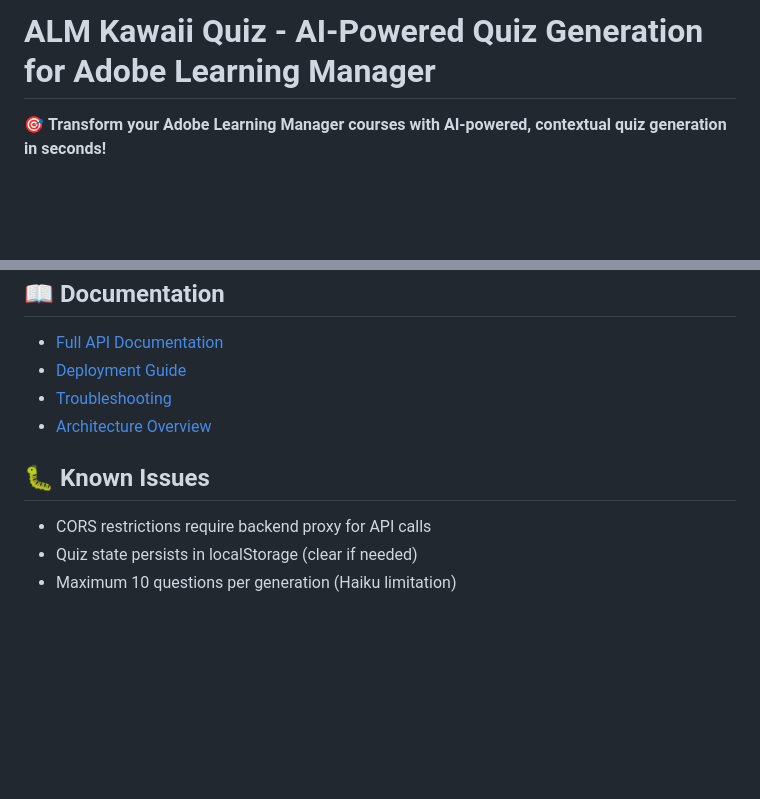
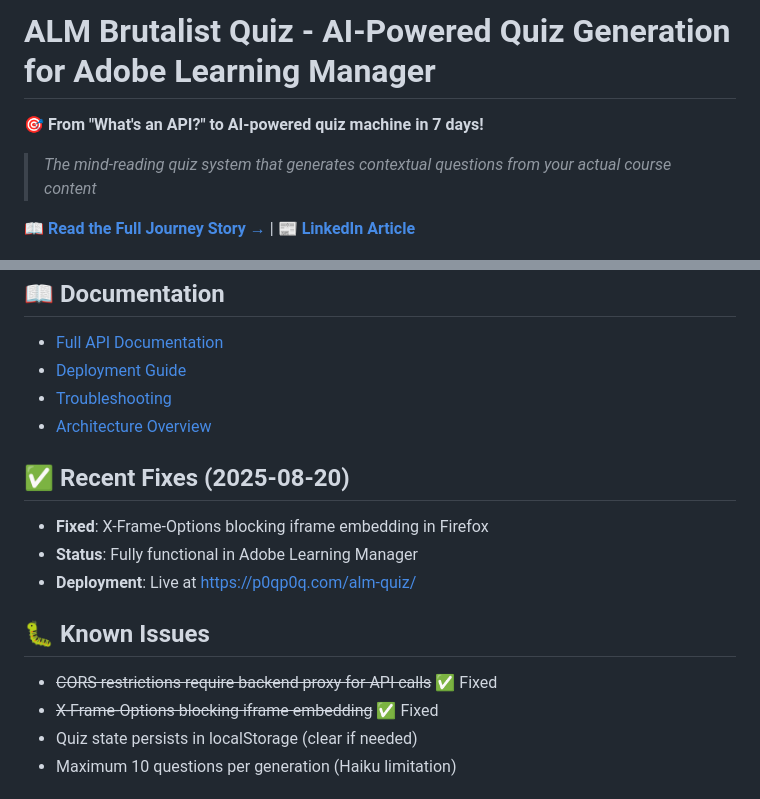
Before and after one commit to increasinglyHuman/Adobe-Learning-Manager-API-Demo, a Markdown page: README.md, 2 parts joined by grey strips. Rendered like a GitHub page; blank space fills up the shorter version.

Commit message:
Add comprehensive project documentation and journey story
- Add PROJECT-JOURNEY.md capturing the complete API learning story
- Reference LinkedIn article and blog post series
- Document evolution from kawaii to brutalist design
- Update README with recent fixes and current status
- Capture the "kindergarten-level curiosity" approach that led to success

🤖 Generated with [Claude Code](https://claude.ai/code)

Co-Authored-By: Claude <noreply@anthropic.com>

```diff
--- a/README.md
+++ b/README.md
@@ -1,6 +1,10 @@
-# ALM Kawaii Quiz - AI-Powered Quiz Generation for Adobe Learning Manager
+# ALM Brutalist Quiz - AI-Powered Quiz Generation for Adobe Learning Manager
 
-🎯 **Transform your Adobe Learning Manager courses with AI-powered, contextual quiz generation in seconds!**
+🎯 **From "What's an API?" to AI-powered quiz machine in 7 days!**
+
+> *The mind-reading quiz system that generates contextual questions from your actual course content*
+
+📖 **[Read the Full Journey Story →](PROJECT-JOURNEY.md)** | 📰 **[LinkedIn Article](https://www.linkedin.com/pulse/api-awakening-how-we-built-mind-reading-quiz-machine-one-partridge-wmkwc/)**
 
 ![Quiz Generation Demo](screenshots/Screenshot%20from%202025-06-27%2009-41-09.png)
 
@@ -175,9 +179,16 @@ We welcome contributions! Please see our [Contributing Guide](CONTRIBUTING.md) f
 - [Troubleshooting](docs/TROUBLESHOOTING.md)
 - [Architecture Overview](docs/ARCHITECTURE.md)
 
+## ✅ Recent Fixes (2025-08-20)
+
+- **Fixed**: X-Frame-Options blocking iframe embedding in Firefox
+- **Status**: Fully functional in Adobe Learning Manager
+- **Deployment**: Live at https://p0qp0q.com/alm-quiz/
+
 ## 🐛 Known Issues
 
-- CORS restrictions require backend proxy for API calls
+- ~~CORS restrictions require backend proxy for API calls~~ ✅ Fixed
+- ~~X-Frame-Options blocking iframe embedding~~ ✅ Fixed
 - Quiz state persists in localStorage (clear if needed)
 - Maximum 10 questions per generation (Haiku limitation)
 
```
